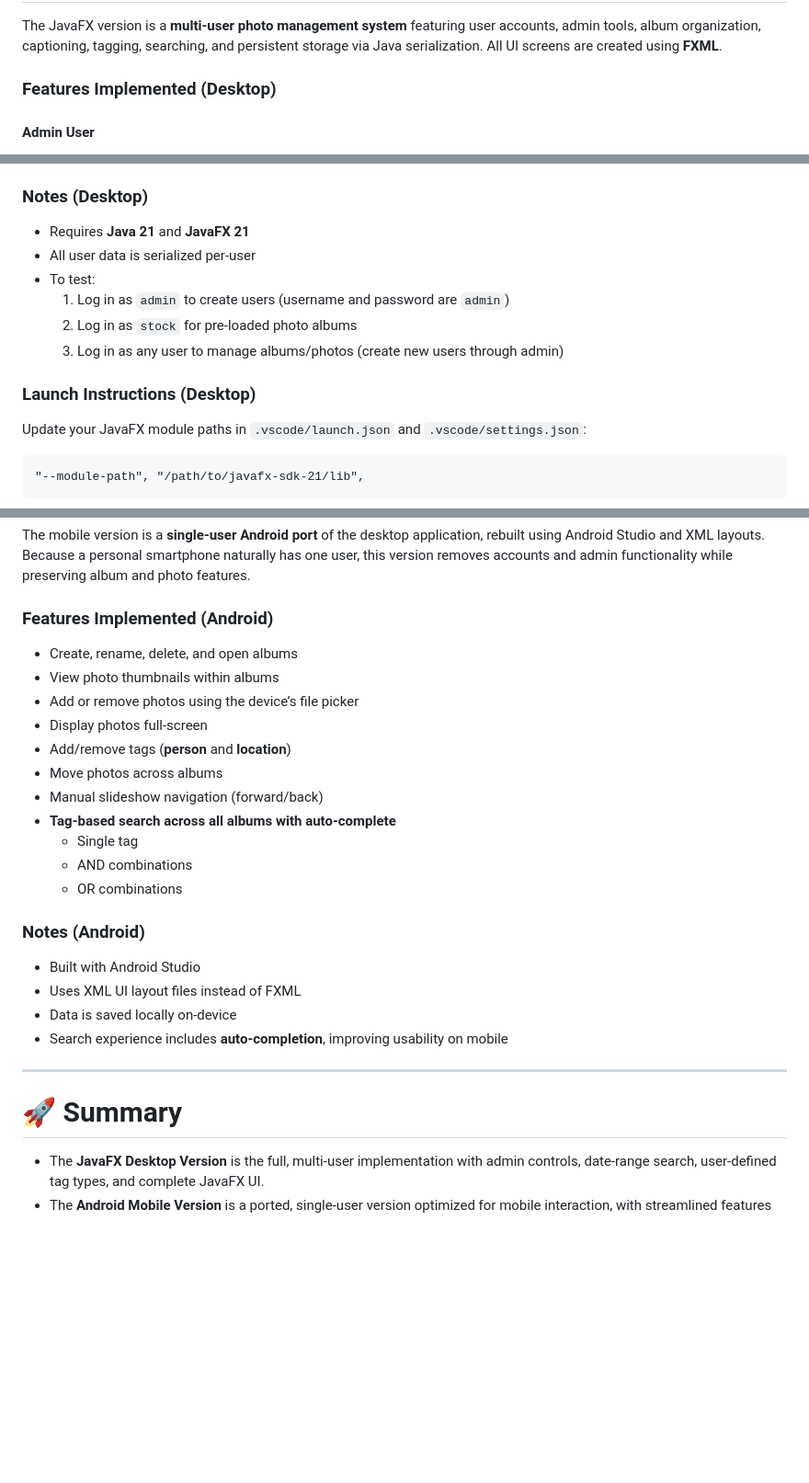
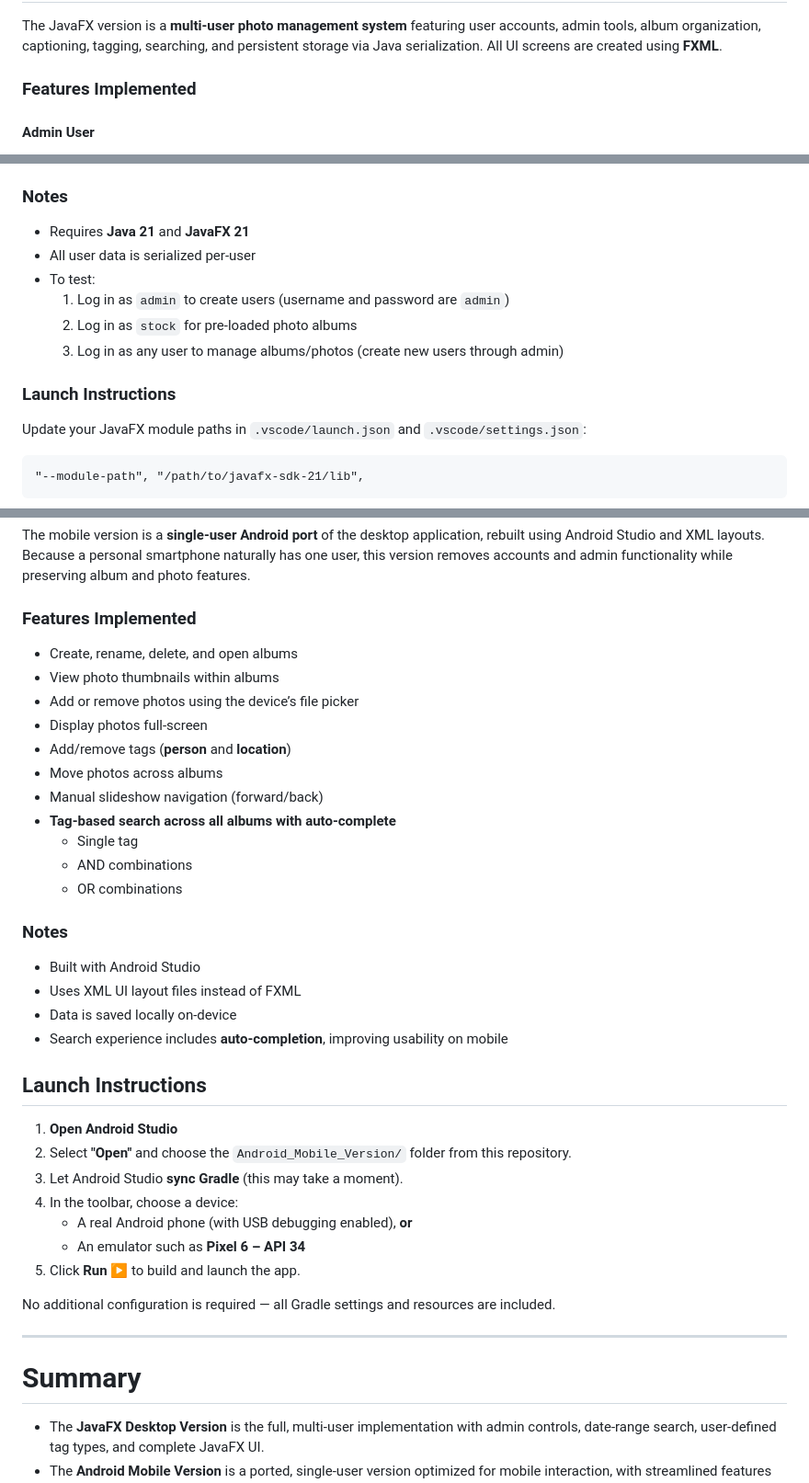
Before and after one commit to amymargo/Photo-Album-Management-App, a Markdown page: README.md, 3 parts joined by grey strips. Shown: that part at 92% size. Rendered like a GitHub page; blank space fills up the shorter version.

```diff
--- a/README.md
+++ b/README.md
@@ -16,7 +16,7 @@ The desktop version is the original implementation; the mobile version is a plat
 ## Overview
 The JavaFX version is a **multi-user photo management system** featuring user accounts, admin tools, album organization, captioning, tagging, searching, and persistent storage via Java serialization. All UI screens are created using **FXML**.
 
-### Features Implemented (Desktop)
+### Features Implemented
 #### **Admin User**
 - List users
 - Create new users
@@ -46,7 +46,7 @@ The JavaFX version is a **multi-user photo management system** featuring user ac
 - `data/` – Stock photos folder
 - `docs/` – Javadoc HTML
 
-### Notes (Desktop)
+### Notes
 - Requires **Java 21** and **JavaFX 21**
 - All user data is serialized per-user
 - To test:
@@ -54,7 +54,7 @@ The JavaFX version is a **multi-user photo management system** featuring user ac
   2. Log in as `stock` for pre-loaded photo albums
   3. Log in as any user to manage albums/photos (create new users through admin)
 
-### Launch Instructions (Desktop)
+### Launch Instructions
 
 Update your JavaFX module paths in `.vscode/launch.json` and `.vscode/settings.json`:
 
@@ -76,7 +76,7 @@ Update your JavaFX module paths in `.vscode/launch.json` and `.vscode/settings.j
 The mobile version is a **single-user Android port** of the desktop application, rebuilt using Android Studio and XML layouts.
 Because a personal smartphone naturally has one user, this version removes accounts and admin functionality while preserving album and photo features.
 
-### Features Implemented (Android)
+### Features Implemented
 - Create, rename, delete, and open albums
 - View photo thumbnails within albums
 - Add or remove photos using the device’s file picker
@@ -89,15 +89,27 @@ Because a personal smartphone naturally has one user, this version removes accou
   - AND combinations
   - OR combinations
 
-### Notes (Android)
+### Notes
 - Built with Android Studio
 - Uses XML UI layout files instead of FXML
 - Data is saved locally on-device
 - Search experience includes **auto-completion**, improving usability on mobile
 
+## Launch Instructions
+
+1. **Open Android Studio**
+2. Select **"Open"** and choose the `Android_Mobile_Version/` folder from this repository.
+3. Let Android Studio **sync Gradle** (this may take a moment).
+4. In the toolbar, choose a device:
+   - A real Android phone (with USB debugging enabled), **or**
+   - An emulator such as **Pixel 6 – API 34**
+5. Click **Run ▶** to build and launch the app.
+
+No additional configuration is required — all Gradle settings and resources are included.
+
 ---
 
-# 🚀 Summary
+# Summary
 
 - The **JavaFX Desktop Version** is the full, multi-user implementation with admin controls, date-range search, user-defined tag types, and complete JavaFX UI.
 - The **Android Mobile Version** is a ported, single-user version optimized for mobile interaction, with streamlined features and auto-complete enhanced search.
```
